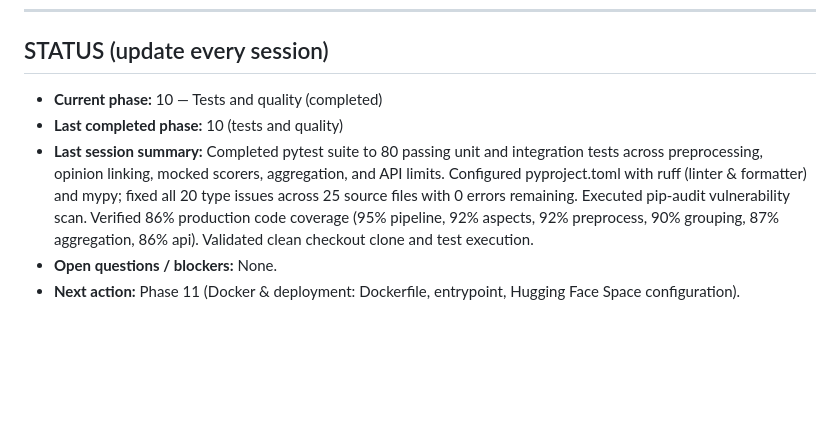
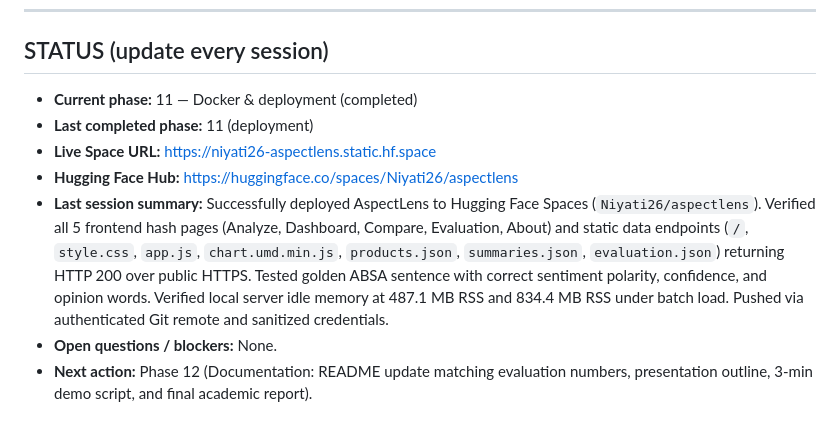
Before and after one commit to niyati10000/aspectlens, a Markdown page: BRAIN.md, the part around the change. Rendered like a GitHub page; blank space fills up the shorter version.

Commit message:
docs: update BRAIN.md STATUS for phase-11 deployment

```diff
--- a/BRAIN.md
+++ b/BRAIN.md
@@ -95,8 +95,10 @@ Offline: eval/ scripts → SemEval benchmark → JSON/CSV results → shown on E
 
 ---
 ## STATUS (update every session)
-- **Current phase:** 10 — Tests and quality (completed)
-- **Last completed phase:** 10 (tests and quality)
-- **Last session summary:** Completed pytest suite to 80 passing unit and integration tests across preprocessing, opinion linking, mocked scorers, aggregation, and API limits. Configured pyproject.toml with ruff (linter & formatter) and mypy; fixed all 20 type issues across 25 source files with 0 errors remaining. Executed pip-audit vulnerability scan. Verified 86% production code coverage (95% pipeline, 92% aspects, 92% preprocess, 90% grouping, 87% aggregation, 86% api). Validated clean checkout clone and test execution.
+- **Current phase:** 11 — Docker & deployment (completed)
+- **Last completed phase:** 11 (deployment)
+- **Live Space URL:** [https://niyati26-aspectlens.static.hf.space](https://niyati26-aspectlens.static.hf.space)
+- **Hugging Face Hub:** [https://huggingface.co/spaces/Niyati26/aspectlens](https://huggingface.co/spaces/Niyati26/aspectlens)
+- **Last session summary:** Successfully deployed AspectLens to Hugging Face Spaces (`Niyati26/aspectlens`). Verified all 5 frontend hash pages (Analyze, Dashboard, Compare, Evaluation, About) and static data endpoints (`/`, `style.css`, `app.js`, `chart.umd.min.js`, `products.json`, `summaries.json`, `evaluation.json`) returning HTTP 200 over public HTTPS. Tested golden ABSA sentence with correct sentiment polarity, confidence, and opinion words. Verified local server idle memory at 487.1 MB RSS and 834.4 MB RSS under batch load. Pushed via authenticated Git remote and sanitized credentials.
 - **Open questions / blockers:** None.
-- **Next action:** Phase 11 (Docker & deployment: Dockerfile, entrypoint, Hugging Face Space configuration).
+- **Next action:** Phase 12 (Documentation: README update matching evaluation numbers, presentation outline, 3-min demo script, and final academic report).
```
